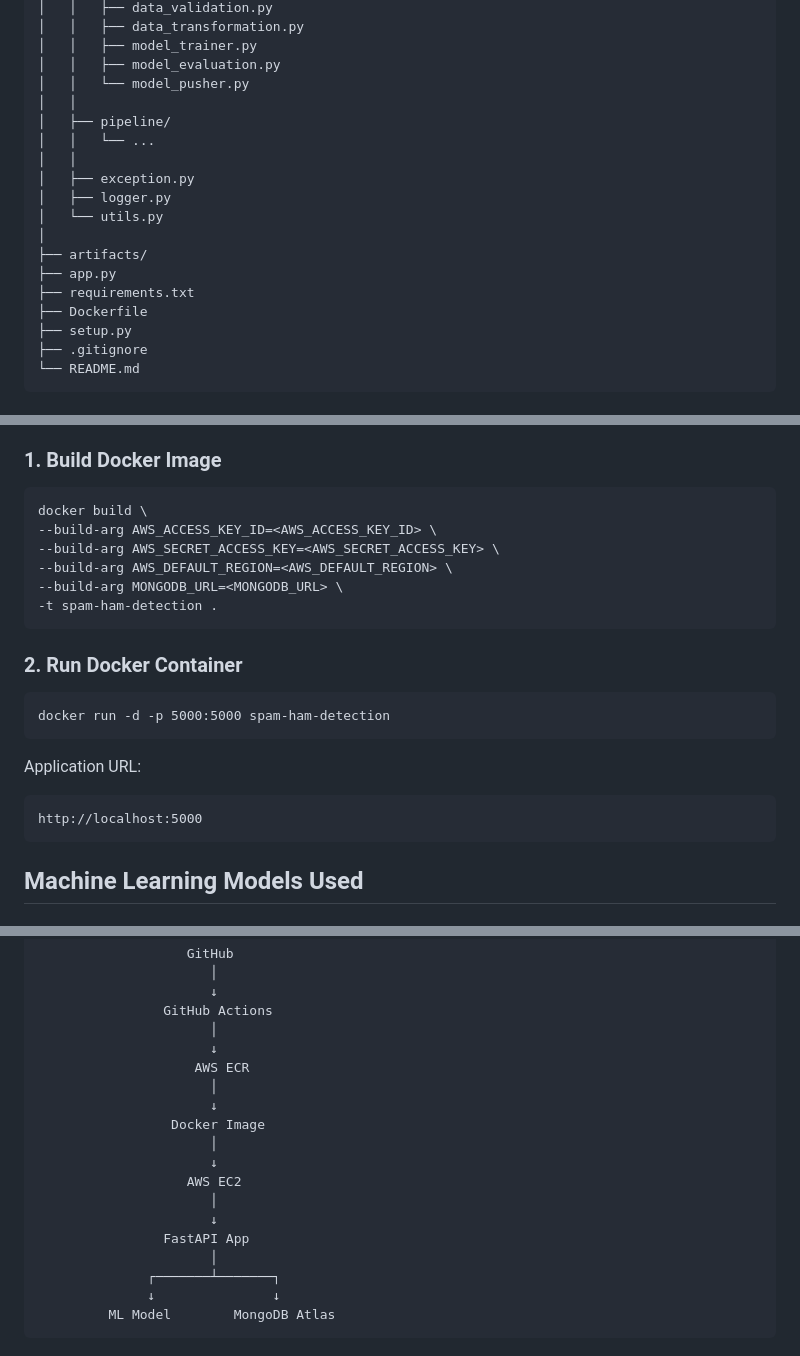
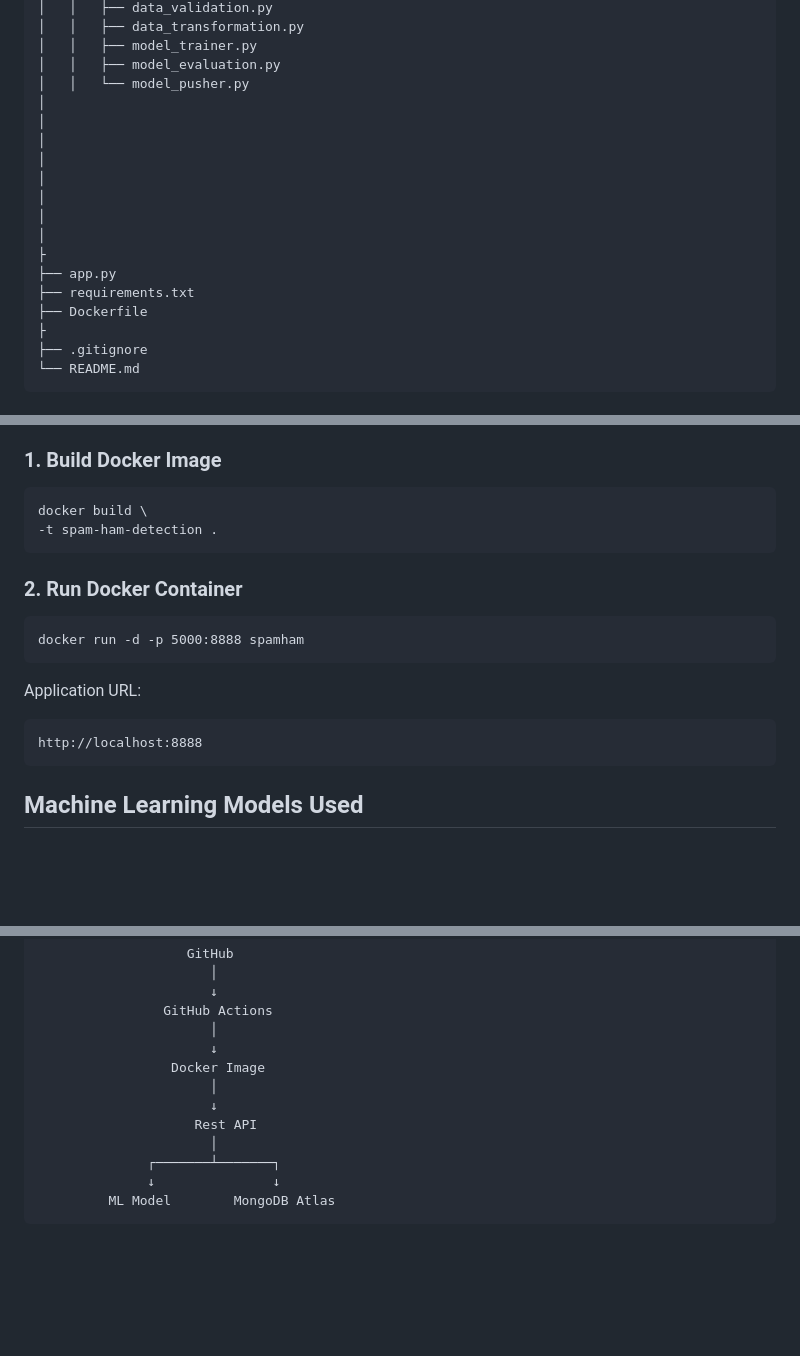
Before and after one commit to NIT1217/SPAM-HAM-DETECTION, a Markdown page: README.md, 3 parts joined by grey strips. GitHub-like rendering; blank space fills up the shorter version.

Commit message:
Update README with new infrastructure and port details
Removed AWS services from infrastructure requirements and updated local server ports.

```diff
--- a/README.md
+++ b/README.md
@@ -93,19 +90,19 @@ Spam-Ham-Detection/
 │   │   ├── model_trainer.py
 │   │   ├── model_evaluation.py
 │   │   └── model_pusher.py
-│   │
-│   ├── pipeline/
-│   │   └── ...
-│   │
-│   ├── exception.py
-│   ├── logger.py
-│   └── utils.py
 │
-├── artifacts/
+│
+│
+│
+│
+│
+│
+│
+├
 ├── app.py
 ├── requirements.txt
 ├── Dockerfile
-├── setup.py
+├
 ├── .gitignore
 └── README.md
 </pre>
@@ -222,17 +219,13 @@ Ham
 
 <pre>
 docker build \
---build-arg AWS_ACCESS_KEY_ID=&lt;AWS_ACCESS_KEY_ID&gt; \
---build-arg AWS_SECRET_ACCESS_KEY=&lt;AWS_SECRET_ACCESS_KEY&gt; \
---build-arg AWS_DEFAULT_REGION=&lt;AWS_DEFAULT_REGION&gt; \
---build-arg MONGODB_URL=&lt;MONGODB_URL&gt; \
 -t spam-ham-detection .
 </pre>
 
 <h3>2. Run Docker Container</h3>
 
 <pre>
-docker run -d -p 5000:5000 spam-ham-detection
+docker run -d -p 5000:8888 spamham
 </pre>
 
 <p>
@@ -240,7 +233,7 @@ Application URL:
 </p>
 
 <pre>
-http://localhost:5000
+http://localhost:8888
 </pre>
 
 <h2> Machine Learning Models Used</h2>
@@ -457,16 +450,10 @@ negatively affect users.
                 GitHub Actions
                       │
                       ↓
-                    AWS ECR
-                      │
-                      ↓
                  Docker Image
                       │
                       ↓
-                   AWS EC2
-                      │
-                      ↓
-                FastAPI App
+                    Rest API
                       │
               ┌───────┴───────┐
               ↓               ↓
```
Also changed, not shown: other parts of README.md (+3 -6 lines).
